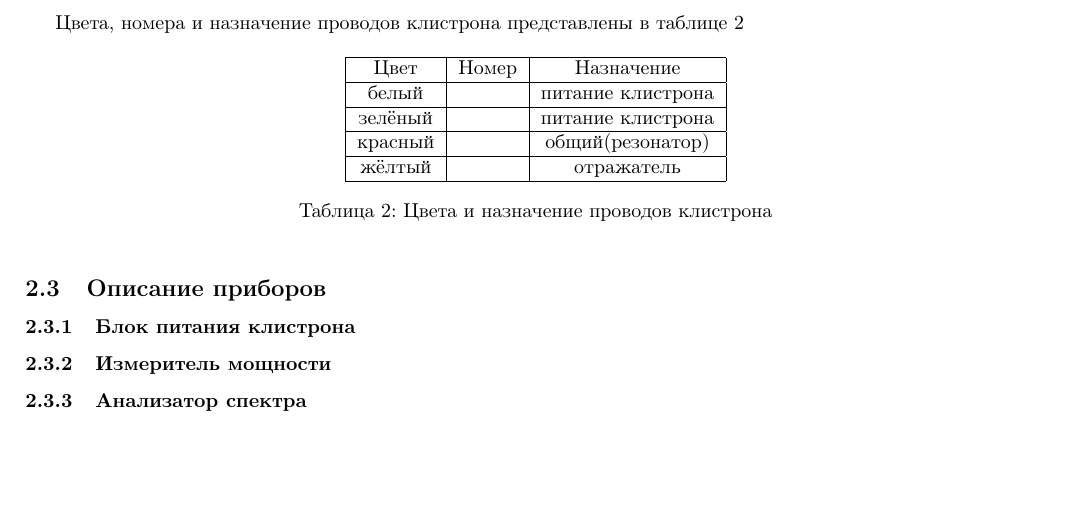
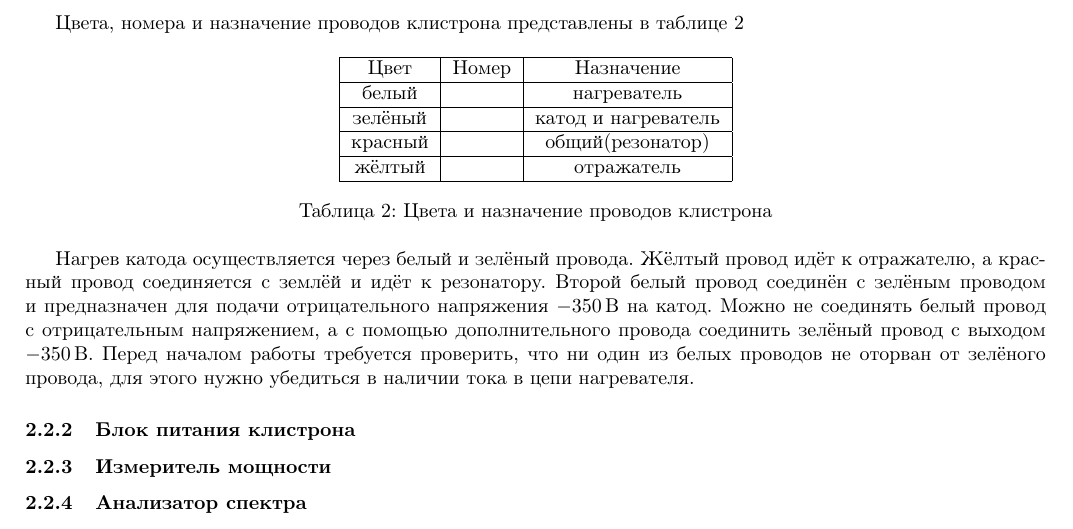
Before and after one commit to VSTU-physics/mw-labs, a LaTeX document (Клистрон/lab.tex): part of page 2 of 3, cut so that both start at the same text, the shorter picture padded with empty space. Compiled offline with pdfLaTeX.

Commit message:
klistron

```diff
--- a/Клистрон/lab.tex
+++ b/Клистрон/lab.tex
@@ -113,8 +113,8 @@
 		\begin{tabular}{|c|c|c|}
 			\hline
 			Цвет 	& Номер	& Назначение \\ \hline
-			белый 	& 		& питание клистрона\\ \hline
-			зелёный & 		& питание клистрона\\ \hline
+			белый 	& 		& нагреватель\\ \hline
+			зелёный & 		& катод и нагреватель\\ \hline
 			красный & 		& общий(резонатор)\\ \hline
 			жёлтый  & 		& отражатель\\ \hline
 		\end{tabular}
@@ -122,7 +122,8 @@
 		\label{tab2}
 	\end{table}
 
-	\subsection{Описание приборов}
+	Нагрев катода осуществляется через белый и зелёный провода. Жёлтый провод идёт к отражателю, а красный провод соединяется с землёй и идёт к резонатору. Второй белый провод соединён с зелёным проводом и предназначен для подачи отрицательного напряжения $-350\,$В на катод. Можно не соединять белый провод с отрицательным напряжением, а с помощью дополнительного провода соединить зелёный провод с выходом $-350\,$В. Перед началом работы требуется проверить, что ни один из белых проводов не оторван от зелёного провода, для этого нужно убедиться в наличии тока в цепи нагревателя.
+
 	\subsubsection{Блок питания клистрона}
     \begin{figure}[h]
     \center
```
